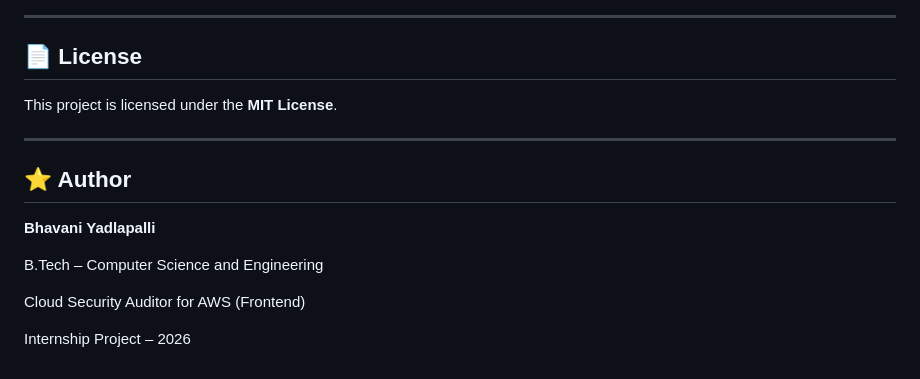
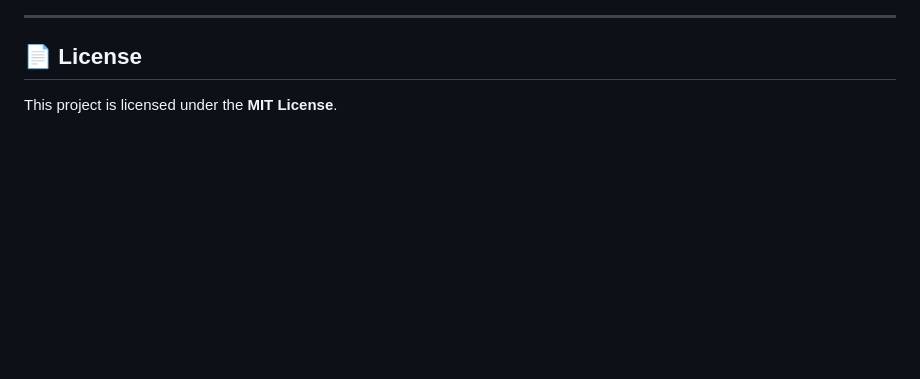
Before and after one commit to Bhavani-5118/Cloud-Security-Auditor---AWS, a Markdown page: README.md, the part around the change. Drawn GitHub-style; blank space fills up the shorter version.

```diff
--- a/README.md
+++ b/README.md
@@ -251,15 +251,3 @@ All displayed data is static and intended for demonstration purposes.
 ## 📄 License
 
 This project is licensed under the **MIT License**.
-
----
-
-## ⭐ Author
-
-**Bhavani Yadlapalli**
-
-B.Tech – Computer Science and Engineering
-
-Cloud Security Auditor for AWS (Frontend)
-
-Internship Project – 2026
```
